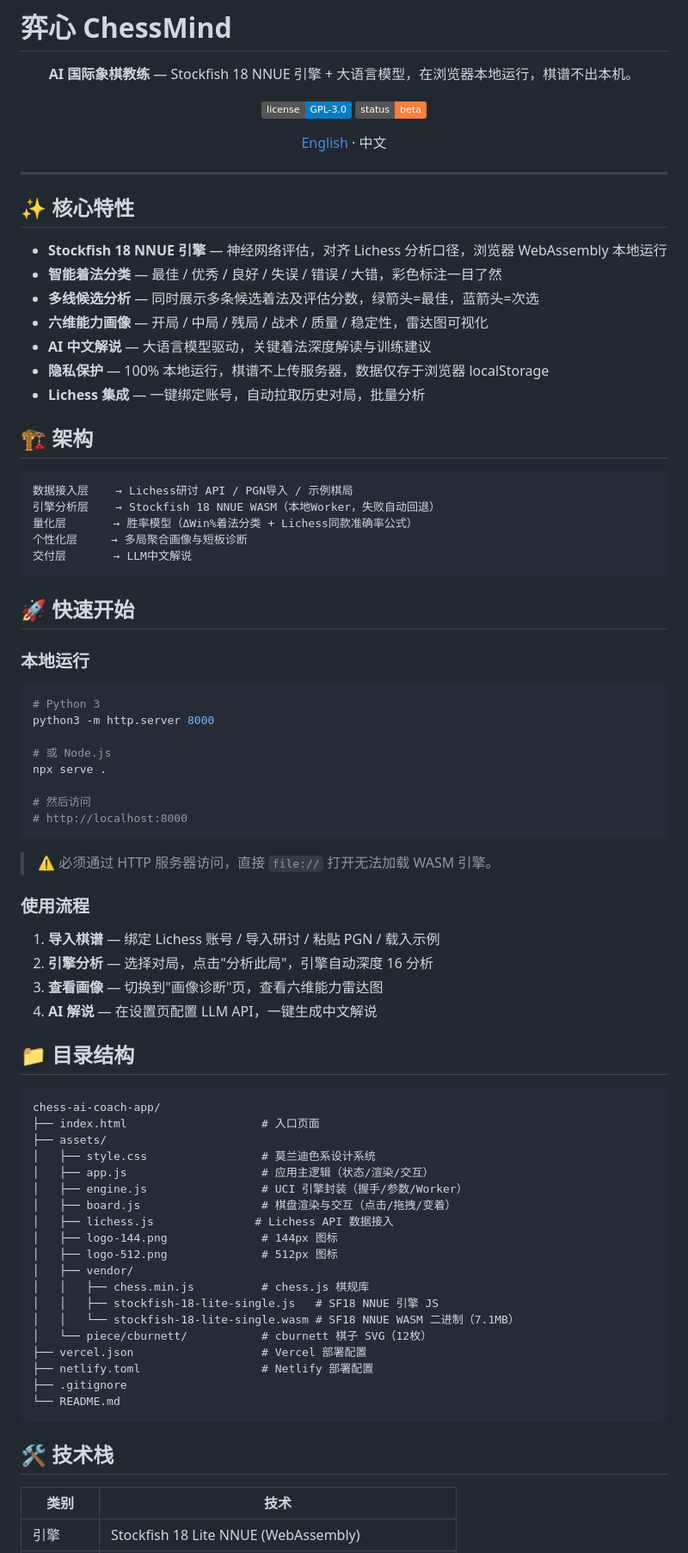
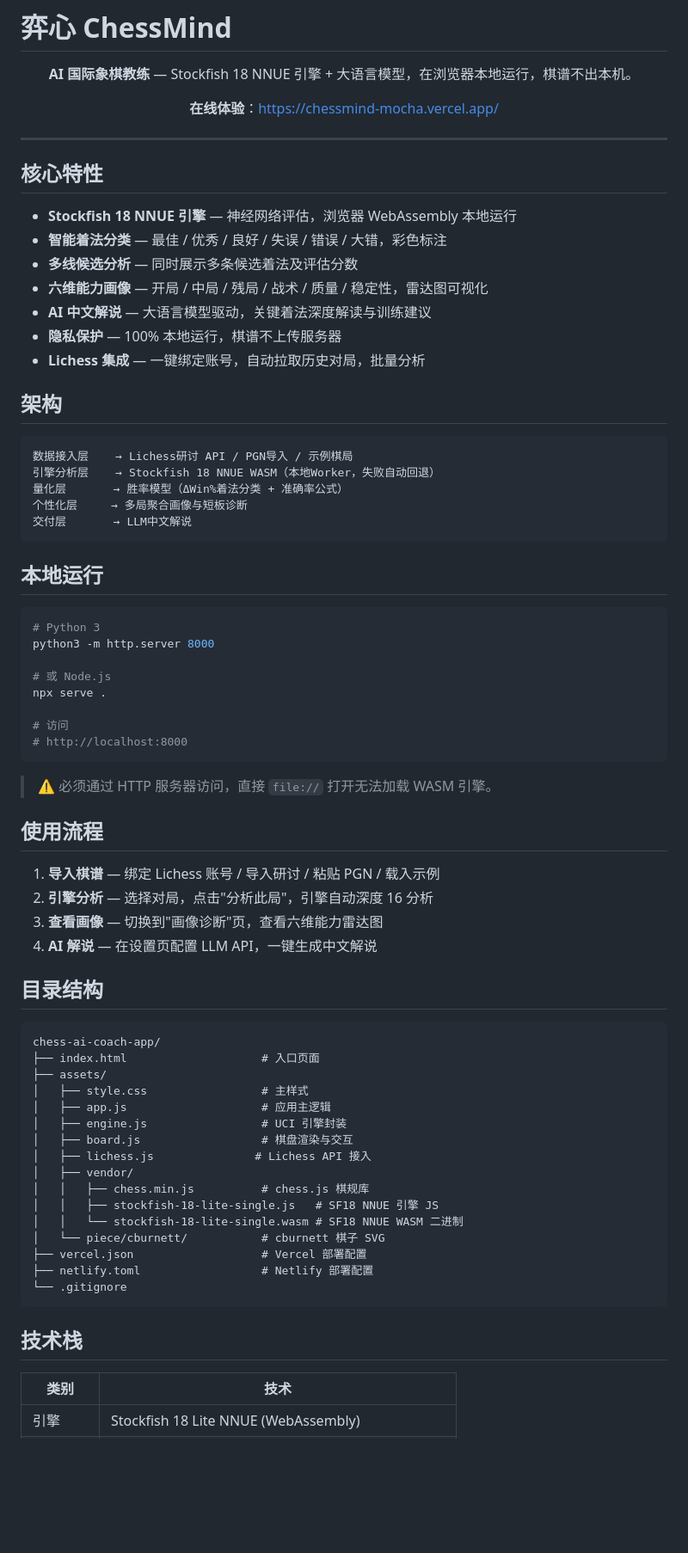
Before and after one commit to Aliga21/chessmind, a Markdown page: README.md, the part around one of its changes. Shown at 86% size. Rendered like a GitHub page; badges without logos; blank space fills up the shorter version.

Commit message:
Update README: add live URL, remove deployment section and badges
Updated README to reflect changes in features and structure.

````diff
--- a/README.md
+++ b/README.md
@@ -4,38 +4,33 @@
 
 **AI 国际象棋教练** — Stockfish 18 NNUE 引擎 + 大语言模型，在浏览器本地运行，棋谱不出本机。
 
-[![License](https://img.shields.io/badge/license-GPL--3.0-blue.svg)](LICENSE)
-[![Status](https://img.shields.io/badge/status-beta-orange.svg)]()
-
-[English](README.en.md) · 中文
+**在线体验**：[https://chessmind-mocha.vercel.app/](https://chessmind-mocha.vercel.app/)
 
 </div>
 
 ---
 
-## ✨ 核心特性
+## 核心特性
 
-- **Stockfish 18 NNUE 引擎** — 神经网络评估，对齐 Lichess 分析口径，浏览器 WebAssembly 本地运行
-- **智能着法分类** — 最佳 / 优秀 / 良好 / 失误 / 错误 / 大错，彩色标注一目了然
-- **多线候选分析** — 同时展示多条候选着法及评估分数，绿箭头=最佳，蓝箭头=次选
+- **Stockfish 18 NNUE 引擎** — 神经网络评估，浏览器 WebAssembly 本地运行
+- **智能着法分类** — 最佳 / 优秀 / 良好 / 失误 / 错误 / 大错，彩色标注
+- **多线候选分析** — 同时展示多条候选着法及评估分数
 - **六维能力画像** — 开局 / 中局 / 残局 / 战术 / 质量 / 稳定性，雷达图可视化
 - **AI 中文解说** — 大语言模型驱动，关键着法深度解读与训练建议
-- **隐私保护** — 100% 本地运行，棋谱不上传服务器，数据仅存于浏览器 localStorage
+- **隐私保护** — 100% 本地运行，棋谱不上传服务器
 - **Lichess 集成** — 一键绑定账号，自动拉取历史对局，批量分析
 
-## 🏗️ 架构
+## 架构
 
 ```
 数据接入层    → Lichess研讨 API / PGN导入 / 示例棋局
 引擎分析层    → Stockfish 18 NNUE WASM（本地Worker，失败自动回退）
-量化层       → 胜率模型（ΔWin%着法分类 + Lichess同款准确率公式）
+量化层       → 胜率模型（ΔWin%着法分类 + 准确率公式）
 个性化层     → 多局聚合画像与短板诊断
 交付层       → LLM中文解说
 ```
 
-## 🚀 快速开始
-
-### 本地运行
+## 本地运行
 
 ```bash
 # Python 3
@@ -44,44 +39,41 @@ python3 -m http.server 8000
 # 或 Node.js
 npx serve .
 
-# 然后访问
+# 访问
 # http://localhost:8000
 ```
 
 > ⚠️ 必须通过 HTTP 服务器访问，直接 `file://` 打开无法加载 WASM 引擎。
 
-### 使用流程
+## 使用流程
 
 1. **导入棋谱** — 绑定 Lichess 账号 / 导入研讨 / 粘贴 PGN / 载入示例
 2. **引擎分析** — 选择对局，点击"分析此局"，引擎自动深度 16 分析
 3. **查看画像** — 切换到"画像诊断"页，查看六维能力雷达图
 4. **AI 解说** — 在设置页配置 LLM API，一键生成中文解说
 
-## 📁 目录结构
+## 目录结构
 
 ```
 chess-ai-coach-app/
 ├── index.html                    # 入口页面
 ├── assets/
-│   ├── style.css                 # 莫兰迪色系设计系统
-│   ├── app.js                    # 应用主逻辑（状态/渲染/交互）
-│   ├── engine.js                 # UCI 引擎封装（握手/参数/Worker）
-│   ├── board.js                  # 棋盘渲染与交互（点击/拖拽/变着）
-│   ├── lichess.js               # Lichess API 数据接入
-│   ├── logo-144.png              # 144px 图标
-│   ├── logo-512.png              # 512px 图标
+│   ├── style.css                 # 主样式
+│   ├── app.js                    # 应用主逻辑
+│   ├── engine.js                 # UCI 引擎封装
+│   ├── board.js                  # 棋盘渲染与交互
+│   ├── lichess.js               # Lichess API 接入
 │   ├── vendor/
 │   │   ├── chess.min.js          # chess.js 棋规库
 │   │   ├── stockfish-18-lite-single.js   # SF18 NNUE 引擎 JS
-│   │   └── stockfish-18-lite-single.wasm # SF18 NNUE WASM 二进制（7.1MB）
-│   └── piece/cburnett/           # cburnett 棋子 SVG（12枚）
+│   │   └── stockfish-18-lite-single.wasm # SF18 NNUE WASM 二进制
+│   └── piece/cburnett/           # cburnett 棋子 SVG
 ├── vercel.json                   # Vercel 部署配置
 ├── netlify.toml                  # Netlify 部署配置
-├── .gitignore
-└── README.md
+└── .gitignore
 ```
 
-## 🛠️ 技术栈
+## 技术栈
 
 | 类别 | 技术 |
 |---|---|
````
Also changed, not shown: other parts of README.md (+2 -26 lines).
